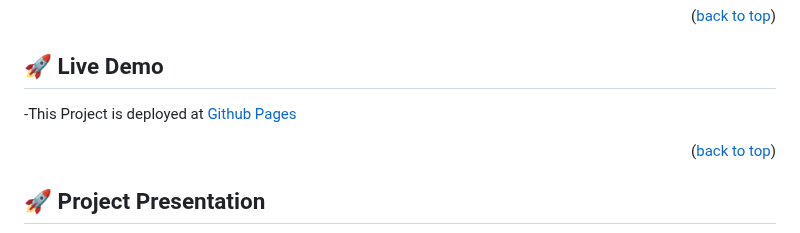
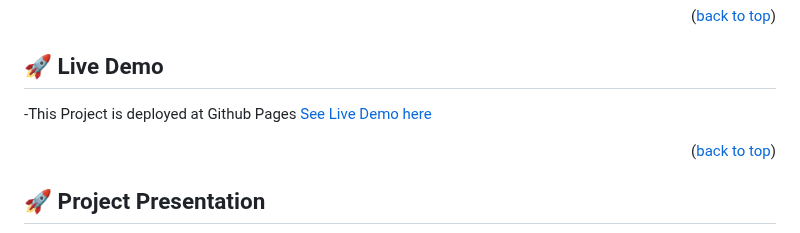
Before and after one commit to yusufyusie/API-based-webapp, a Markdown page: README.md, the part around the change. Drawn GitHub-style.

```diff
--- a/README.md
+++ b/README.md
@@ -80,7 +80,7 @@ It also allows the student to showcase what they can do to the future employee.
 
 ## 🚀 Live Demo <a name="live-demo"></a>
 
--This Project is deployed at [Github Pages](https://yusufyusie.github.io/API-based-webapp/dist/)
+-This Project is deployed at Github Pages [See Live Demo here](https://yusufyusie.github.io/API-based-webapp/dist/)
 <!-- - [Live Demo Link](https://google.com) -->
 
 <p align="right">(<a href="#readme-top">back to top</a>)</p>
```
